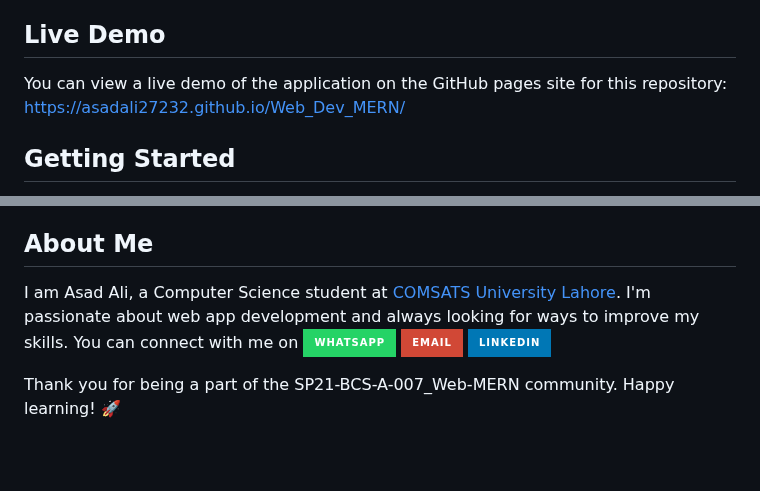
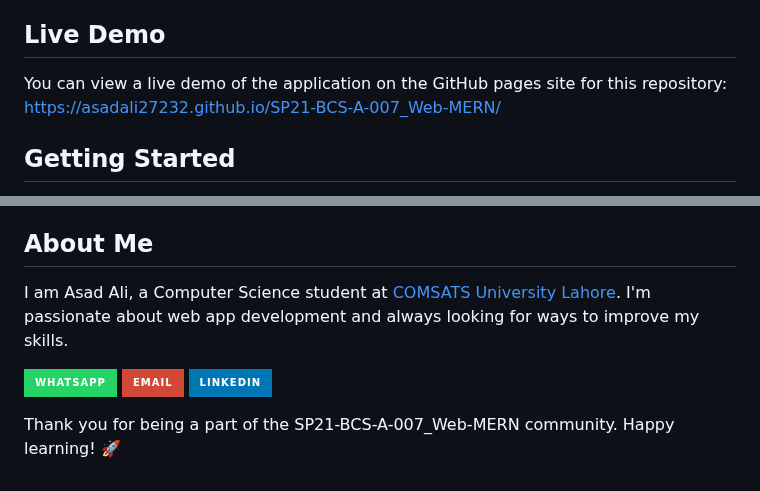
Before and after one commit to asadali27232/SP21-BCS-A-007_Web-MERN, a Markdown page: README.md, 2 parts joined by grey strips. GitHub-like rendering; badges without logos; blank space fills up the shorter version.

```diff
--- a/README.md
+++ b/README.md
@@ -51,6 +38,6 @@ This repository is created to support the Web Technologies course. It aims to pr
 ## Live Demo
 
-You can view a live demo of the application on the GitHub pages site for this repository: https://asadali27232.github.io/Web_Dev_MERN/
+You can view a live demo of the application on the GitHub pages site for this repository: https://asadali27232.github.io/SP21-BCS-A-007_Web-MERN/
 
 ## Getting Started
 
@@ -73,7 +60,9 @@ Please follow standard GitHub contribution practices if you'd like to contribute
 
 ## About Me
 
-I am Asad Ali, a Computer Science student at [COMSATS University Lahore](https://lahore.comsats.edu.pk/default.aspx). I'm passionate about web app development and always looking for ways to improve my skills. You can connect with me on [![WhatsApp](https://img.shields.io/badge/WhatsApp-25D366?style=for-the-badge&logo=whatsapp&logoColor=white)](https://wa.me/923074315952)
+I am Asad Ali, a Computer Science student at [COMSATS University Lahore](https://lahore.comsats.edu.pk/default.aspx). I'm passionate about web app development and always looking for ways to improve my skills.
+
+[![WhatsApp](https://img.shields.io/badge/WhatsApp-25D366?style=for-the-badge&logo=whatsapp&logoColor=white)](https://wa.me/923074315952)
 [![Email](https://img.shields.io/badge/Email-D14836?style=for-the-badge&logo=gmail&logoColor=white)](mailto:asadali27232@gmail.com)
 [![LinkedIn](https://img.shields.io/badge/LinkedIn-0077B5?style=for-the-badge&logo=linkedin&logoColor=white)](https://www.linkedin.com/in/asadali27232/)
 
```
Also changed, not shown: other parts of README.md (+0 -13 lines).
